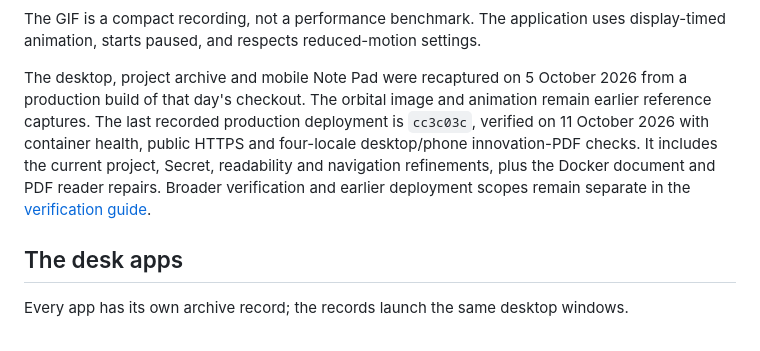
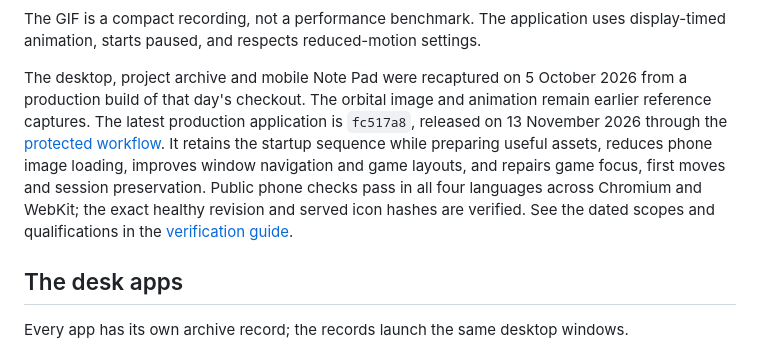
Before and after one commit to samuel-zhang01/samuel-homepage, a Markdown page: README.md, the part around the change. Rendered like a GitHub page; folded sections open.

Commit message:
Record verified mobile UX production release [skip ci]

```diff
--- a/README.md
+++ b/README.md
@@ -50,12 +50,15 @@ uses display-timed animation, starts paused, and respects reduced-motion setting
 
 The desktop, project archive and mobile Note Pad were recaptured on 5 October
 2026 from a production build of that day's checkout. The orbital image and
-animation remain earlier reference captures. The last recorded production deployment is
-`cc3c03c`, verified on 11 October 2026 with container health, public HTTPS and
-four-locale desktop/phone innovation-PDF checks. It includes the current project,
-Secret, readability and navigation refinements, plus the Docker document and PDF
-reader repairs. Broader verification and earlier deployment scopes remain
-separate in the [verification guide](docs/VERIFICATION.md#docker-document-packaging-repair--11-october-2026).
+animation remain earlier reference captures. The latest production application is
+`fc517a8`, released on 13 November 2026 through the
+[protected workflow](https://github.com/samuel-zhang01/samuel-homepage/actions/runs/43353293491).
+It retains the startup sequence while preparing useful assets, reduces phone
+image loading, improves window navigation and game layouts, and repairs game
+focus, first moves and session preservation. Public phone checks pass in all four
+languages across Chromium and WebKit; the exact healthy revision and served icon
+hashes are verified. See the dated scopes and qualifications in the
+[verification guide](docs/VERIFICATION.md#mobile-ux-release--13-november-2026).
 
 ## The desk apps
 
```
Also changed, not shown: continue.md (+10 -5 lines), docs/VERIFICATION.md (+29 -0 lines).
